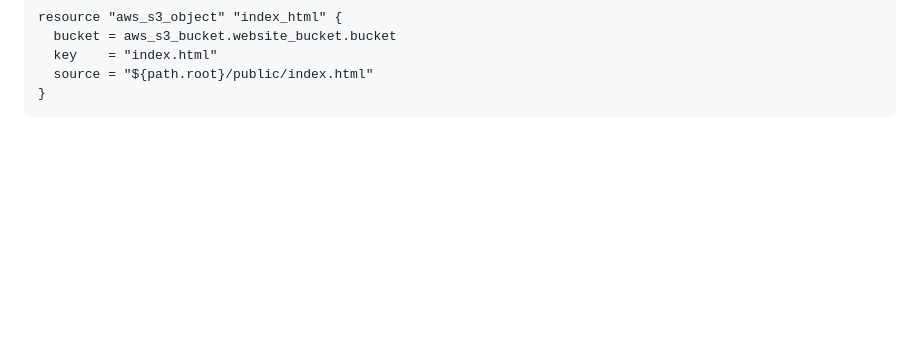
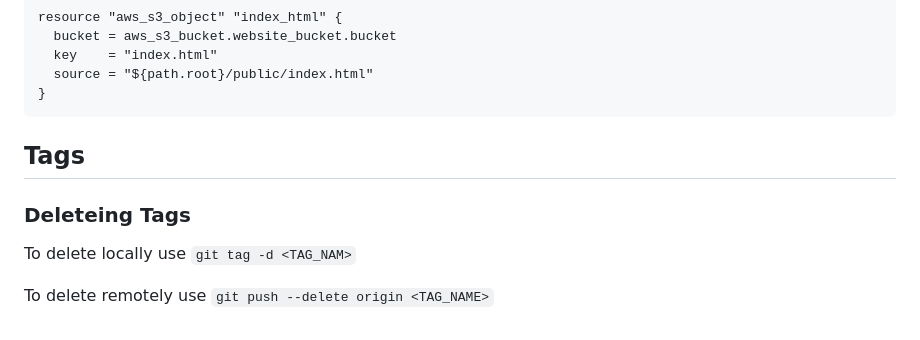
Before and after one commit to MitchP95/terraform-beginner-bootcamp-2023, a Markdown page: journal/week1.md, the part around the change. Rendered like a GitHub page; blank space fills up the shorter version.

Commit message:
Added documentation about deleteing tags locally and remotely.

````diff
--- a/journal/week1.md
+++ b/journal/week1.md
@@ -191,3 +191,11 @@ resource "aws_s3_object" "index_html" {
   source = "${path.root}/public/index.html"
 }
 ```
+
+## Tags
+
+### Deleteing Tags
+
+To delete locally use `git tag -d <TAG_NAM>`
+
+To delete remotely use `git push --delete origin <TAG_NAME>`
````
